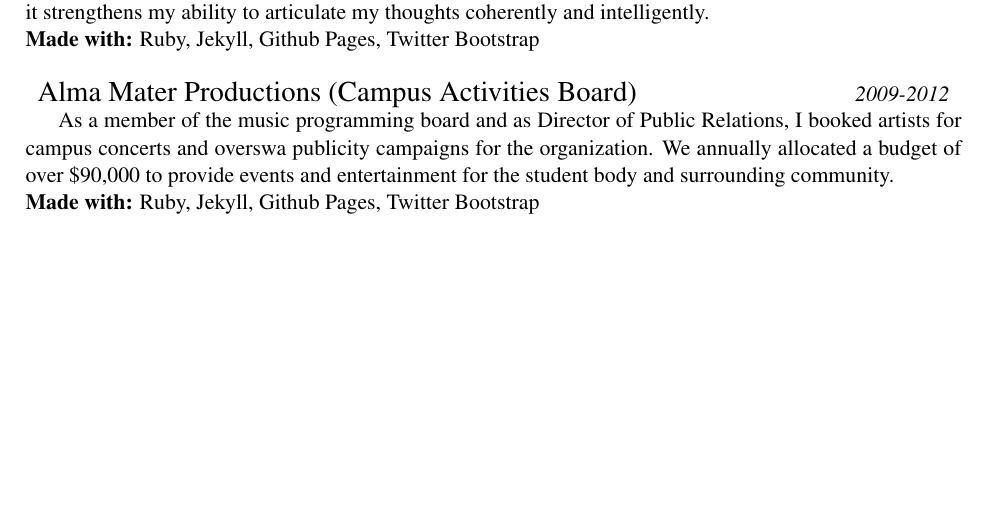
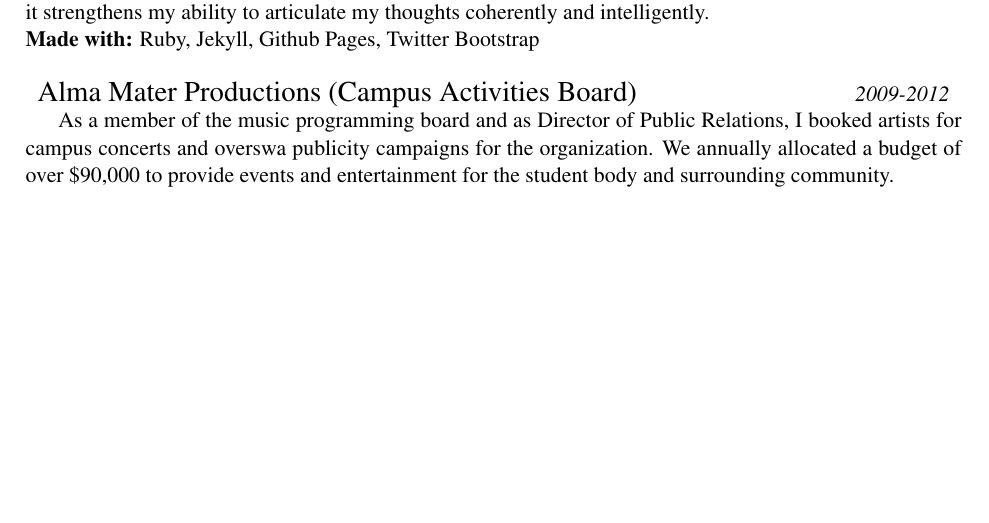
Before and after one commit to jacobaweiss/resume, a LaTeX CV (resume.tex): part of page 2 of 2, cut so that both start at the same text. Compiled offline with pdfLaTeX.

Commit message:
removed extraneous line

```diff
--- a/resume.tex
+++ b/resume.tex
@@ -138,7 +138,6 @@ officials and activists respectively, which were distributed to 8 counties.
 	{\textit{2009-2012}}
 	\begin{normalsize}
 	\hspace*{1.5em}As a member of the music programming board and as Director of Public Relations, I booked artists for campus concerts and overswa publicity campaigns for the organization. We annually allocated a budget of over \$90,000 to provide events and entertainment for the student body and surrounding community. \\
-	{\bf Made with:} Ruby, Jekyll, Github Pages, Twitter Bootstrap
 	\end{normalsize}
 \end{document}
 \end{document}
```
